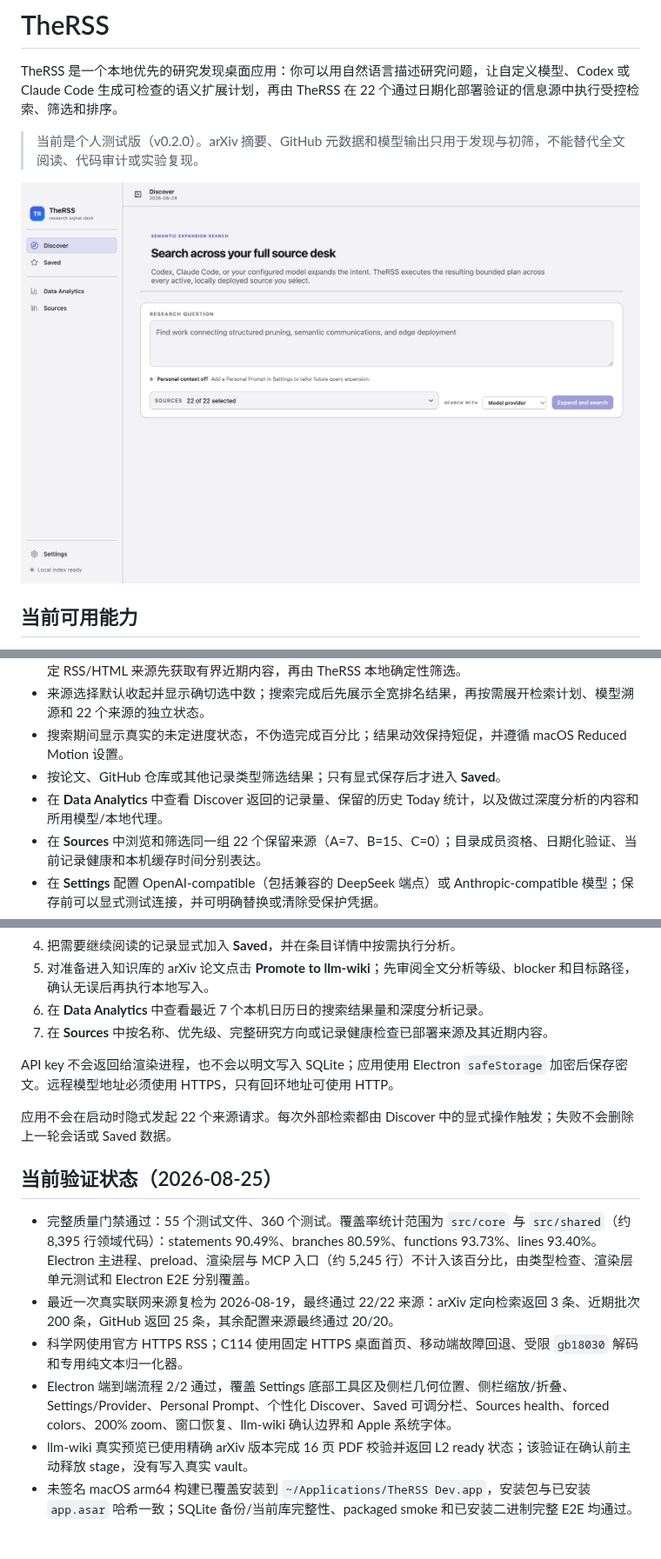
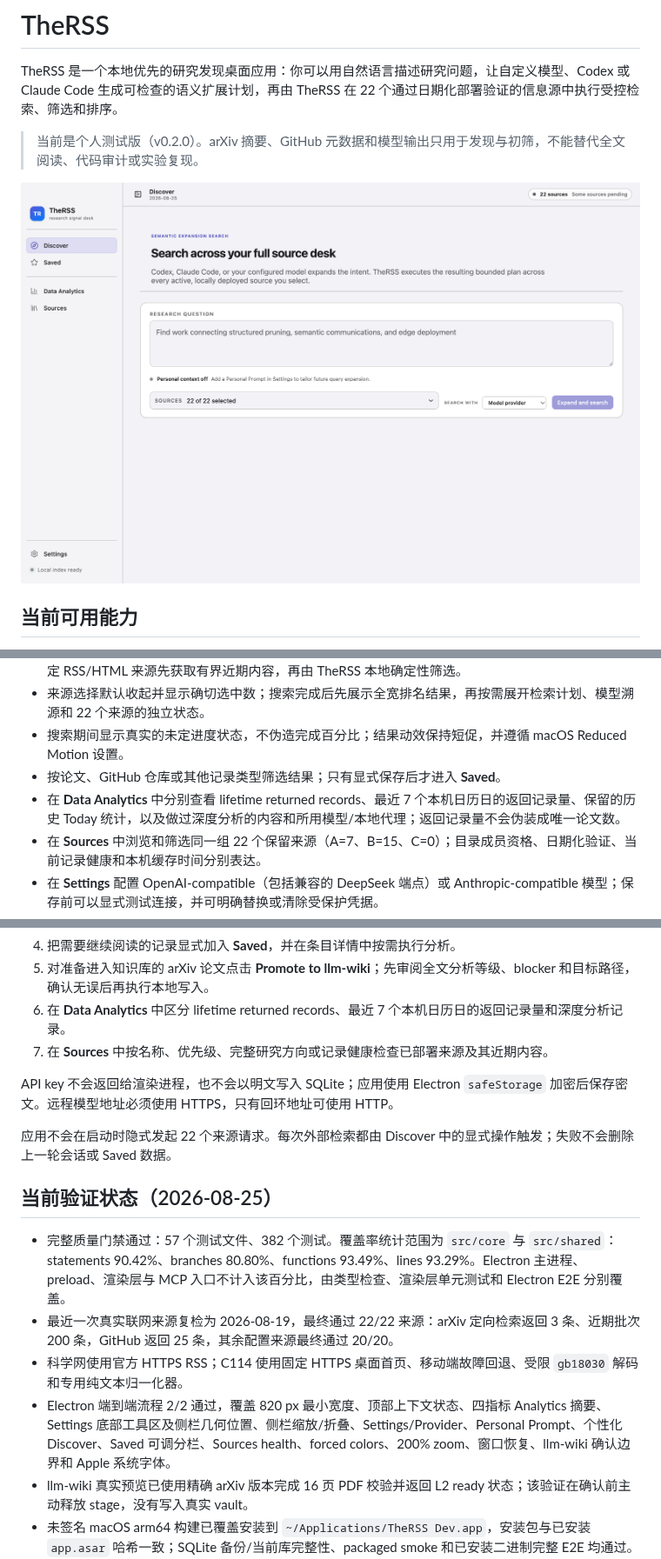
Before and after one commit to dtjgp/TheRSS, a Markdown page: README.md, 3 parts joined by grey strips. Shown at 87% size. Rendered like a GitHub page; pictures changed too: docs/images/therss-discover.png; blank space fills up the shorter version.

```diff
--- a/README.md
+++ b/README.md
@@ -14,7 +14,7 @@ TheRSS 是一个本地优先的研究发现桌面应用：你可以用自然语
 - 来源选择默认收起并显示确切选中数；搜索完成后先展示全宽排名结果，再按需展开检索计划、模型溯源和 22 个来源的独立状态。
 - 搜索期间显示真实的未定进度状态，不伪造完成百分比；结果动效保持短促，并遵循 macOS Reduced Motion 设置。
 - 按论文、GitHub 仓库或其他记录类型筛选结果；只有显式保存后才进入 **Saved**。
-- 在 **Data Analytics** 中查看 Discover 返回的记录量、保留的历史 Today 统计，以及做过深度分析的内容和所用模型/本地代理。
+- 在 **Data Analytics** 中分别查看 lifetime returned records、最近 7 个本机日历日的返回记录量、保留的历史 Today 统计，以及做过深度分析的内容和所用模型/本地代理；返回记录量不会伪装成唯一论文数。
 - 在 **Sources** 中浏览和筛选同一组 22 个保留来源（A=7、B=15、C=0）；目录成员资格、日期化验证、当前记录健康和本机缓存时间分别表达。
 - 在 **Settings** 配置 OpenAI-compatible（包括兼容的 DeepSeek 端点）或 Anthropic-compatible 模型；保存前可以显式测试连接，并可明确替换或清除受保护凭据。
 - 对符合条件的 arXiv 论文使用 **Promote to llm-wiki**：TheRSS 先下载发现记录对应的精确版本 PDF，调用本地 Codex 生成全文分析并展示目标路径预览；只有用户再次确认后，才按照 vault 的治理规则写入 PDF、来源 sidecar、L2 论文笔记、Topic/Method 反向链接和审计记录。
@@ -44,7 +45,7 @@ npm run dev
 3. 选择 runner 后执行扩展搜索；先检查排名结果与匹配原因，再展开 **Search details** 查看计划、溯源和逐来源状态。
 4. 把需要继续阅读的记录显式加入 **Saved**，并在条目详情中按需执行分析。
 5. 对准备进入知识库的 arXiv 论文点击 **Promote to llm-wiki**；先审阅全文分析等级、blocker 和目标路径，确认无误后再执行本地写入。
-6. 在 **Data Analytics** 中查看最近 7 个本机日历日的搜索结果量和深度分析记录。
+6. 在 **Data Analytics** 中区分 lifetime returned records、最近 7 个本机日历日的返回记录量和深度分析记录。
 7. 在 **Sources** 中按名称、优先级、完整研究方向或记录健康检查已部署来源及其近期内容。
 
 API key 不会返回给渲染进程，也不会以明文写入 SQLite；应用使用 Electron `safeStorage` 加密后保存密文。远程模型地址必须使用 HTTPS，只有回环地址可使用 HTTP。
@@ -53,10 +54,10 @@ API key 不会返回给渲染进程，也不会以明文写入 SQLite；应用
 
 ## 当前验证状态（2026-08-25）
 
-- 完整质量门禁通过：55 个测试文件、360 个测试。覆盖率统计范围为 `src/core` 与 `src/shared`（约 8,395 行领域代码）：statements 90.49%、branches 80.59%、functions 93.73%、lines 93.40%。Electron 主进程、preload、渲染层与 MCP 入口（约 5,245 行）不计入该百分比，由类型检查、渲染层单元测试和 Electron E2E 分别覆盖。
+- 完整质量门禁通过：57 个测试文件、382 个测试。覆盖率统计范围为 `src/core` 与 `src/shared`：statements 90.42%、branches 80.80%、functions 93.49%、lines 93.29%。Electron 主进程、preload、渲染层与 MCP 入口不计入该百分比，由类型检查、渲染层单元测试和 Electron E2E 分别覆盖。
 - 最近一次真实联网来源复检为 2026-08-19，最终通过 22/22 来源：arXiv 定向检索返回 3 条、近期批次 200 条，GitHub 返回 25 条，其余配置来源最终通过 20/20。
 - 科学网使用官方 HTTPS RSS；C114 使用固定 HTTPS 桌面首页、移动端故障回退、受限 `gb18030` 解码和专用纯文本归一化器。
-- Electron 端到端流程 2/2 通过，覆盖 Settings 底部工具区及侧栏几何位置、侧栏缩放/折叠、Settings/Provider、Personal Prompt、个性化 Discover、Saved 可调分栏、Sources health、forced colors、200% zoom、窗口恢复、llm-wiki 确认边界和 Apple 系统字体。
+- Electron 端到端流程 2/2 通过，覆盖 820 px 最小宽度、顶部上下文状态、四指标 Analytics 摘要、Settings 底部工具区及侧栏几何位置、侧栏缩放/折叠、Settings/Provider、Personal Prompt、个性化 Discover、Saved 可调分栏、Sources health、forced colors、200% zoom、窗口恢复、llm-wiki 确认边界和 Apple 系统字体。
 - llm-wiki 真实预览已使用精确 arXiv 版本完成 16 页 PDF 校验并返回 L2 ready 状态；该验证在确认前主动释放 stage，没有写入真实 vault。
 - 未签名 macOS arm64 构建已覆盖安装到 `~/Applications/TheRSS Dev.app`，安装包与已安装 `app.asar` 哈希一致；SQLite 备份/当前库完整性、packaged smoke 和已安装二进制完整 E2E 均通过。公开分发仍需要有效 Developer ID、签名和公证。
 
```
Also changed, not shown: other parts of README.md (+1 -0 lines), 10 other files.
